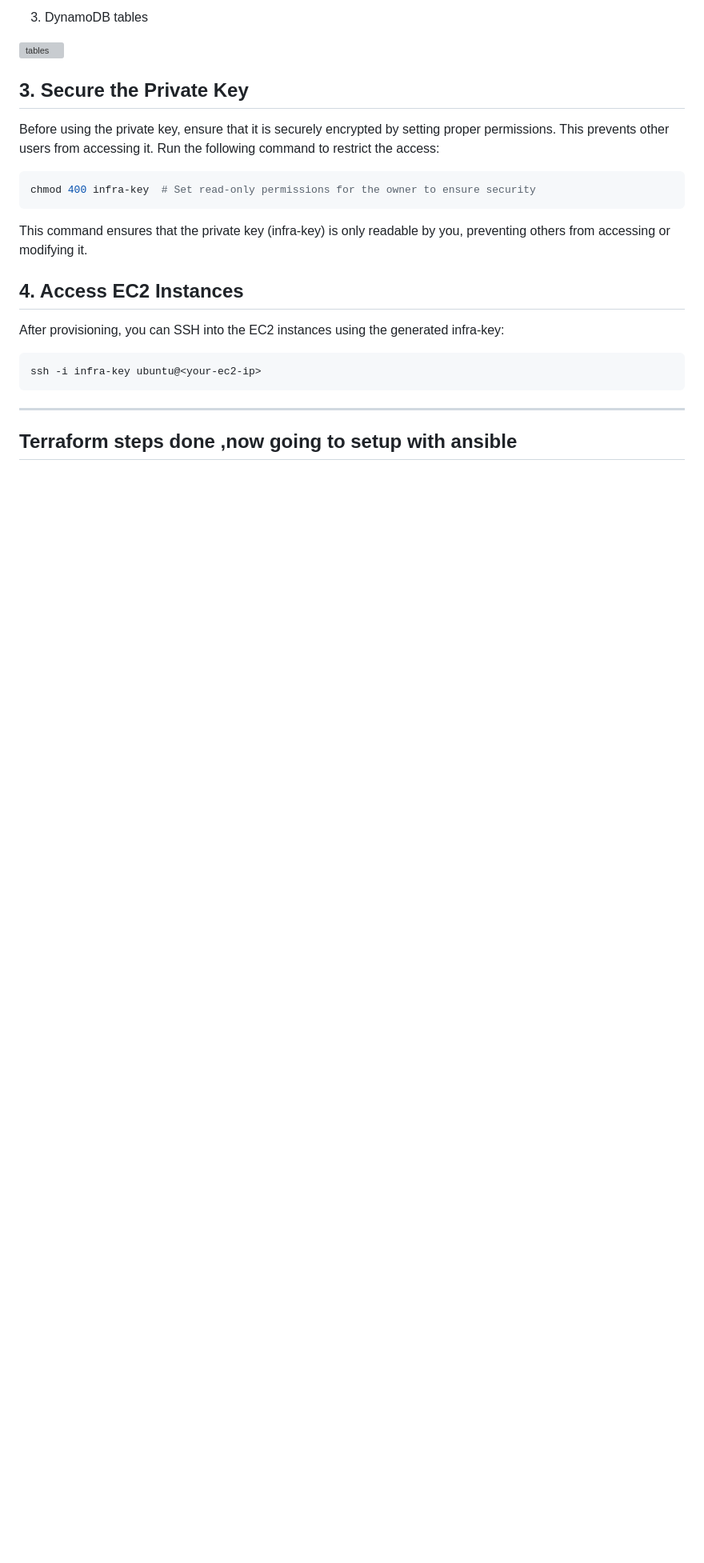
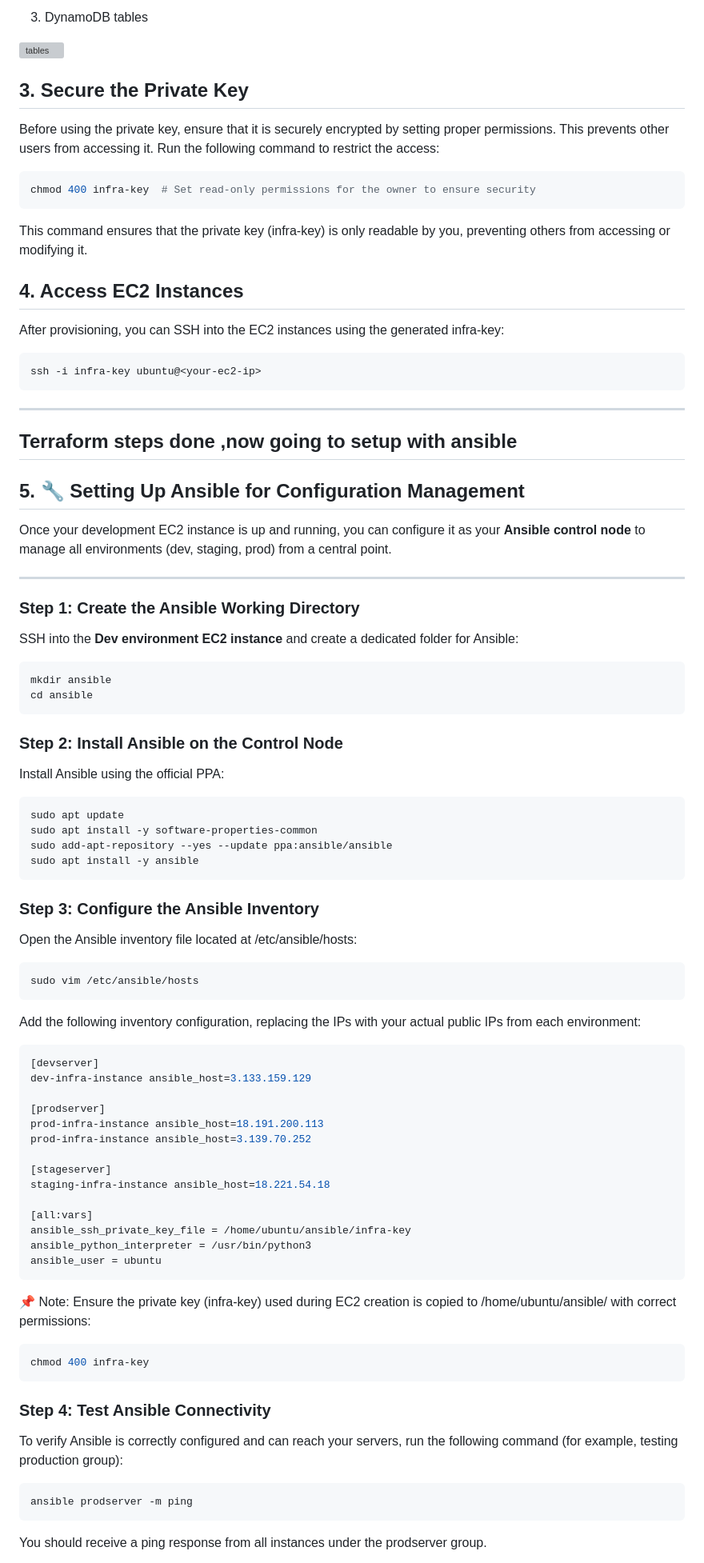
Before and after one commit to Aakanshi-garg/ansible-terraform-multi-env, a Markdown page: README.md, the part around one of its changes. Shown at 80% size. GitHub-like rendering; blank space fills up the shorter version; grey boxes are pictures that could not be loaded.

````diff
--- a/README.md
+++ b/README.md
@@ -195,3 +195,59 @@ ssh -i infra-key ubuntu@<your-ec2-ip>
 ---
 Terraform steps done ,now going to setup with ansible
 ---
+## 5. 🔧 Setting Up Ansible for Configuration Management
+
+Once your development EC2 instance is up and running, you can configure it as your **Ansible control node** to manage all environments (dev, staging, prod) from a central point.
+
+---
+
+###  Step 1: Create the Ansible Working Directory
+
+SSH into the **Dev environment EC2 instance** and create a dedicated folder for Ansible:
+
+```bash
+mkdir ansible
+cd ansible
+```
+### Step 2: Install Ansible on the Control Node
+Install Ansible using the official PPA:
+```bash
+sudo apt update
+sudo apt install -y software-properties-common
+sudo add-apt-repository --yes --update ppa:ansible/ansible
+sudo apt install -y ansible
+```
+
+### Step 3: Configure the Ansible Inventory
+Open the Ansible inventory file located at /etc/ansible/hosts:
+``` bash
+sudo vim /etc/ansible/hosts
+```
+Add the following inventory configuration, replacing the IPs with your actual public IPs from each environment:
+```bash
+[devserver]
+dev-infra-instance ansible_host=3.133.159.129
+
+[prodserver]
+prod-infra-instance ansible_host=18.191.200.113
+prod-infra-instance ansible_host=3.139.70.252
+
+[stageserver]
+staging-infra-instance ansible_host=18.221.54.18
+
+[all:vars]
+ansible_ssh_private_key_file = /home/ubuntu/ansible/infra-key
+ansible_python_interpreter = /usr/bin/python3
+ansible_user = ubuntu
+```
+📌 Note: Ensure the private key (infra-key) used during EC2 creation is copied to /home/ubuntu/ansible/ with correct permissions:
+```bash
+chmod 400 infra-key
+```
+### Step 4: Test Ansible Connectivity
+To verify Ansible is correctly configured and can reach your servers, run the following command (for example, testing production group):
+```bash
+ansible prodserver -m ping
+```
+You should receive a ping response from all instances under the prodserver group.
+
````
Also changed, not shown: other parts of README.md (+1 -0 lines).
